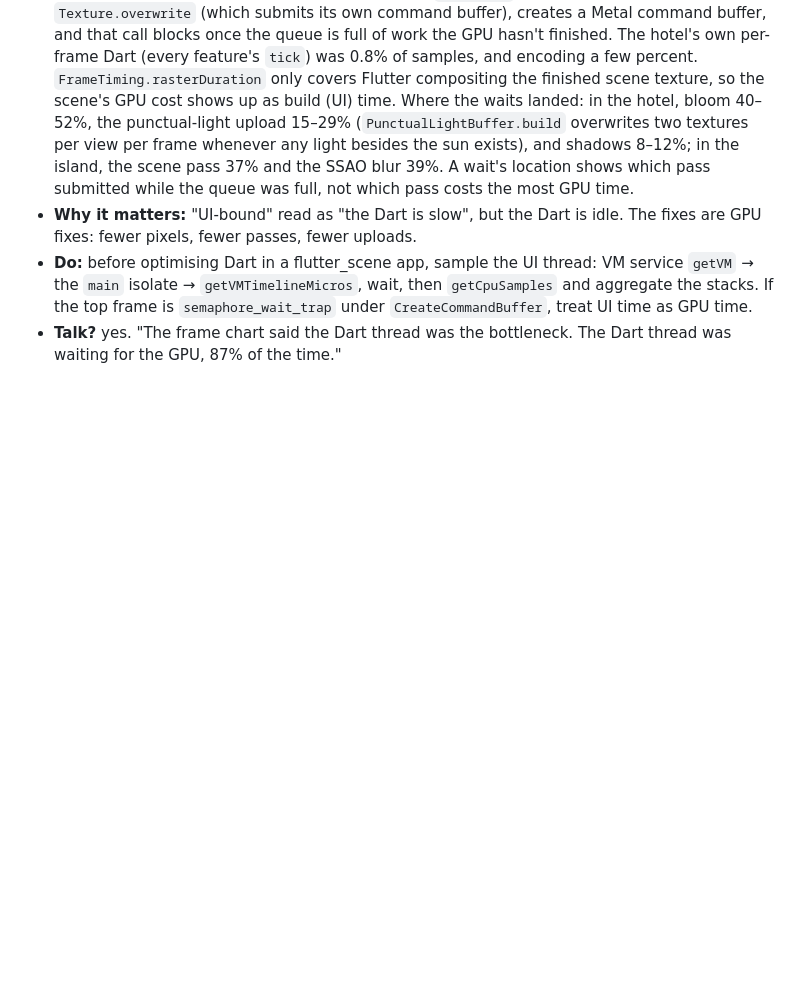
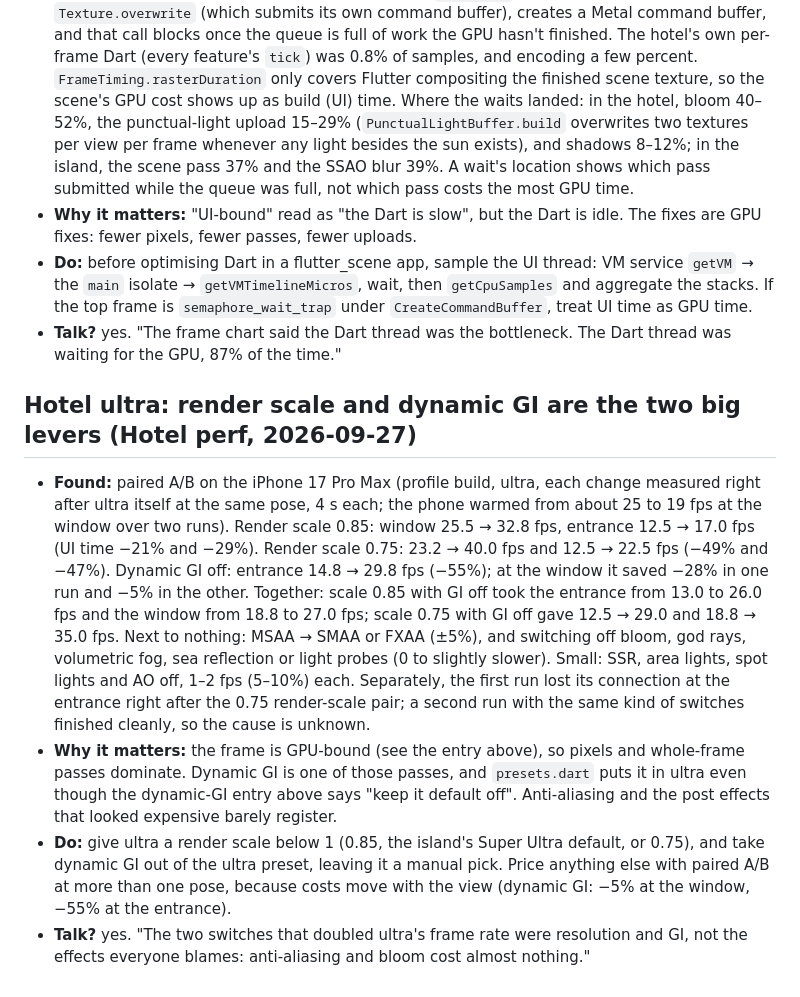
Before and after one commit to theamorn/flutter_3d, a Markdown page: learning.md, the part around the change. Rendered like a GitHub page; blank space fills up the shorter version.

Commit message:
docs(learning): hotel ultra's big levers are render scale and dynamic GI (measured on the iPhone)
Co-Authored-By: Claude Opus 5.5 <noreply@anthropic.com>
Claude-Session: https://claude.ai/code/session_01RoznpNmZ9SCoVThg19nrjM

```diff
--- a/learning.md
+++ b/learning.md
@@ -331,3 +331,9 @@ Read it before starting a task; add to it before committing one. Format:
 - **Why it matters:** "UI-bound" read as "the Dart is slow", but the Dart is idle. The fixes are GPU fixes: fewer pixels, fewer passes, fewer uploads.
 - **Do:** before optimising Dart in a flutter_scene app, sample the UI thread: VM service `getVM` → the `main` isolate → `getVMTimelineMicros`, wait, then `getCpuSamples` and aggregate the stacks. If the top frame is `semaphore_wait_trap` under `CreateCommandBuffer`, treat UI time as GPU time.
 - **Talk?** yes. "The frame chart said the Dart thread was the bottleneck. The Dart thread was waiting for the GPU, 87% of the time."
+
+## Hotel ultra: render scale and dynamic GI are the two big levers (Hotel perf, 2026-09-27)
+- **Found:** paired A/B on the iPhone 17 Pro Max (profile build, ultra, each change measured right after ultra itself at the same pose, 4 s each; the phone warmed from about 25 to 19 fps at the window over two runs). Render scale 0.85: window 25.5 → 32.8 fps, entrance 12.5 → 17.0 fps (UI time −21% and −29%). Render scale 0.75: 23.2 → 40.0 fps and 12.5 → 22.5 fps (−49% and −47%). Dynamic GI off: entrance 14.8 → 29.8 fps (−55%); at the window it saved −28% in one run and −5% in the other. Together: scale 0.85 with GI off took the entrance from 13.0 to 26.0 fps and the window from 18.8 to 27.0 fps; scale 0.75 with GI off gave 12.5 → 29.0 and 18.8 → 35.0 fps. Next to nothing: MSAA → SMAA or FXAA (±5%), and switching off bloom, god rays, volumetric fog, sea reflection or light probes (0 to slightly slower). Small: SSR, area lights, spot lights and AO off, 1–2 fps (5–10%) each. Separately, the first run lost its connection at the entrance right after the 0.75 render-scale pair; a second run with the same kind of switches finished cleanly, so the cause is unknown.
+- **Why it matters:** the frame is GPU-bound (see the entry above), so pixels and whole-frame passes dominate. Dynamic GI is one of those passes, and `presets.dart` puts it in ultra even though the dynamic-GI entry above says "keep it default off". Anti-aliasing and the post effects that looked expensive barely register.
+- **Do:** give ultra a render scale below 1 (0.85, the island's Super Ultra default, or 0.75), and take dynamic GI out of the ultra preset, leaving it a manual pick. Price anything else with paired A/B at more than one pose, because costs move with the view (dynamic GI: −5% at the window, −55% at the entrance).
+- **Talk?** yes. "The two switches that doubled ultra's frame rate were resolution and GI, not the effects everyone blames: anti-aliasing and bloom cost almost nothing."
```
